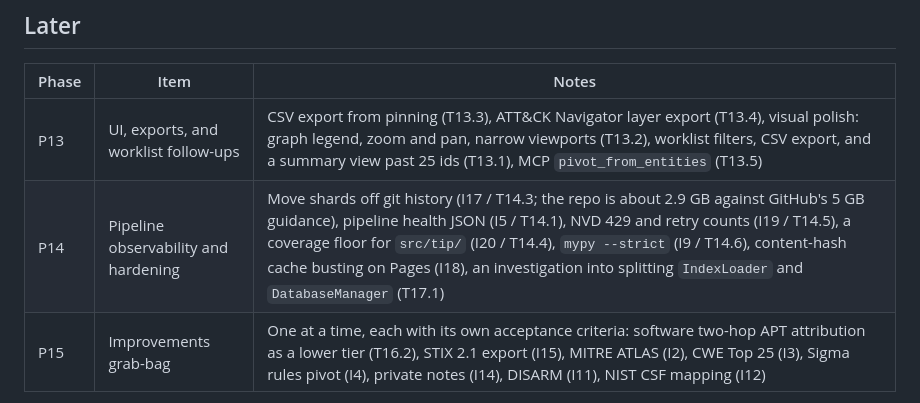
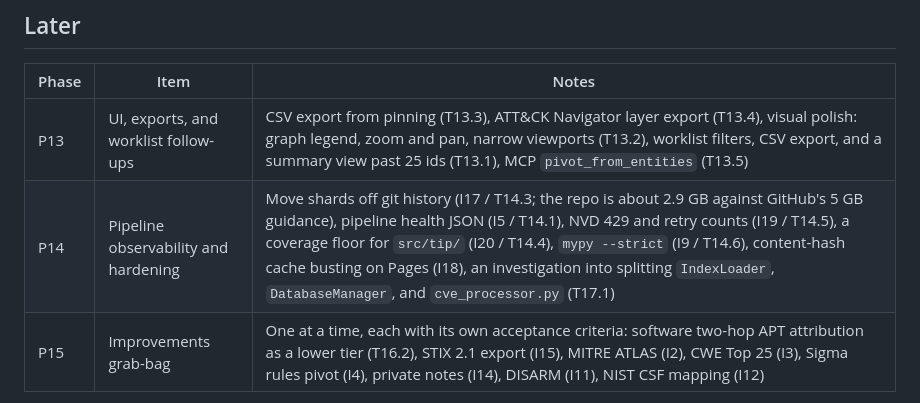
Before and after one commit to NullSpace-BitCradle/Threat_Intelligence_Pipeline, a Markdown page: ROADMAP.md, the part around the change. Drawn GitHub-style.

```diff
--- a/ROADMAP.md
+++ b/ROADMAP.md
@@ -43,7 +43,7 @@ The development plan with rationale, sizing, and acceptance criteria lives in [P
 | Phase | Item | Notes |
 |-------|------|-------|
 | P13 | UI, exports, and worklist follow-ups | CSV export from pinning (T13.3), ATT&CK Navigator layer export (T13.4), visual polish: graph legend, zoom and pan, narrow viewports (T13.2), worklist filters, CSV export, and a summary view past 25 ids (T13.1), MCP `pivot_from_entities` (T13.5) |
-| P14 | Pipeline observability and hardening | Move shards off git history (I17 / T14.3; the repo is about 2.9 GB against GitHub's 5 GB guidance), pipeline health JSON (I5 / T14.1), NVD 429 and retry counts (I19 / T14.5), a coverage floor for `src/tip/` (I20 / T14.4), `mypy --strict` (I9 / T14.6), content-hash cache busting on Pages (I18), an investigation into splitting `IndexLoader` and `DatabaseManager` (T17.1) |
+| P14 | Pipeline observability and hardening | Move shards off git history (I17 / T14.3; the repo is about 2.9 GB against GitHub's 5 GB guidance), pipeline health JSON (I5 / T14.1), NVD 429 and retry counts (I19 / T14.5), a coverage floor for `src/tip/` (I20 / T14.4), `mypy --strict` (I9 / T14.6), content-hash cache busting on Pages (I18), an investigation into splitting `IndexLoader`, `DatabaseManager`, and `cve_processor.py` (T17.1) |
 | P15 | Improvements grab-bag | One at a time, each with its own acceptance criteria: software two-hop APT attribution as a lower tier (T16.2), STIX 2.1 export (I15), MITRE ATLAS (I2), CWE Top 25 (I3), Sigma rules pivot (I4), private notes (I14), DISARM (I11), NIST CSF mapping (I12) |
 
 Parked until a trigger fires: embedding similarity (I10), RSS or webhook outputs (I13), and a live pipeline trigger from the search bar (T13.6), which need product validation or a server-mode deployment.
```
Also changed, not shown: Plans/MASTER_PLAN.md (+1 -1 lines).
